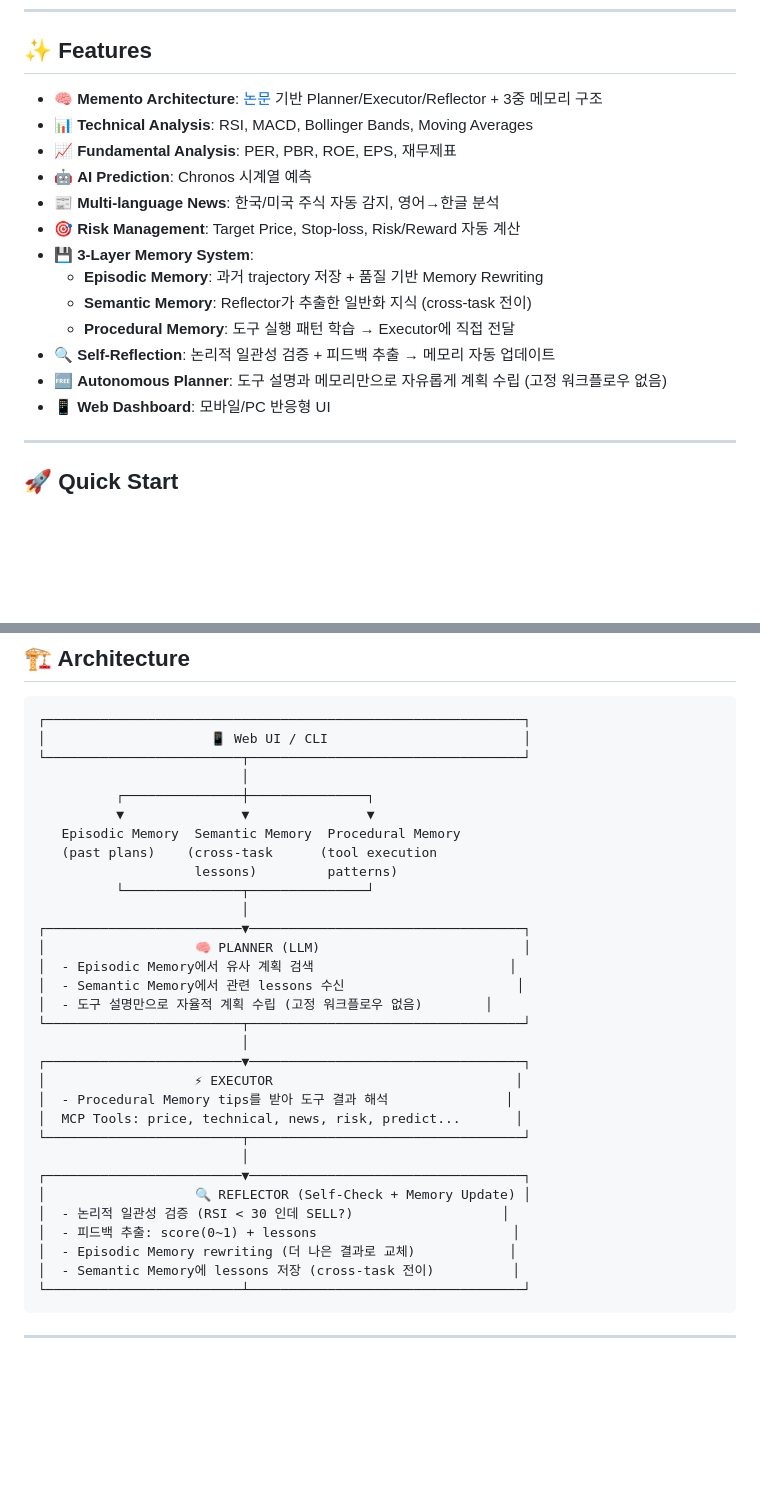
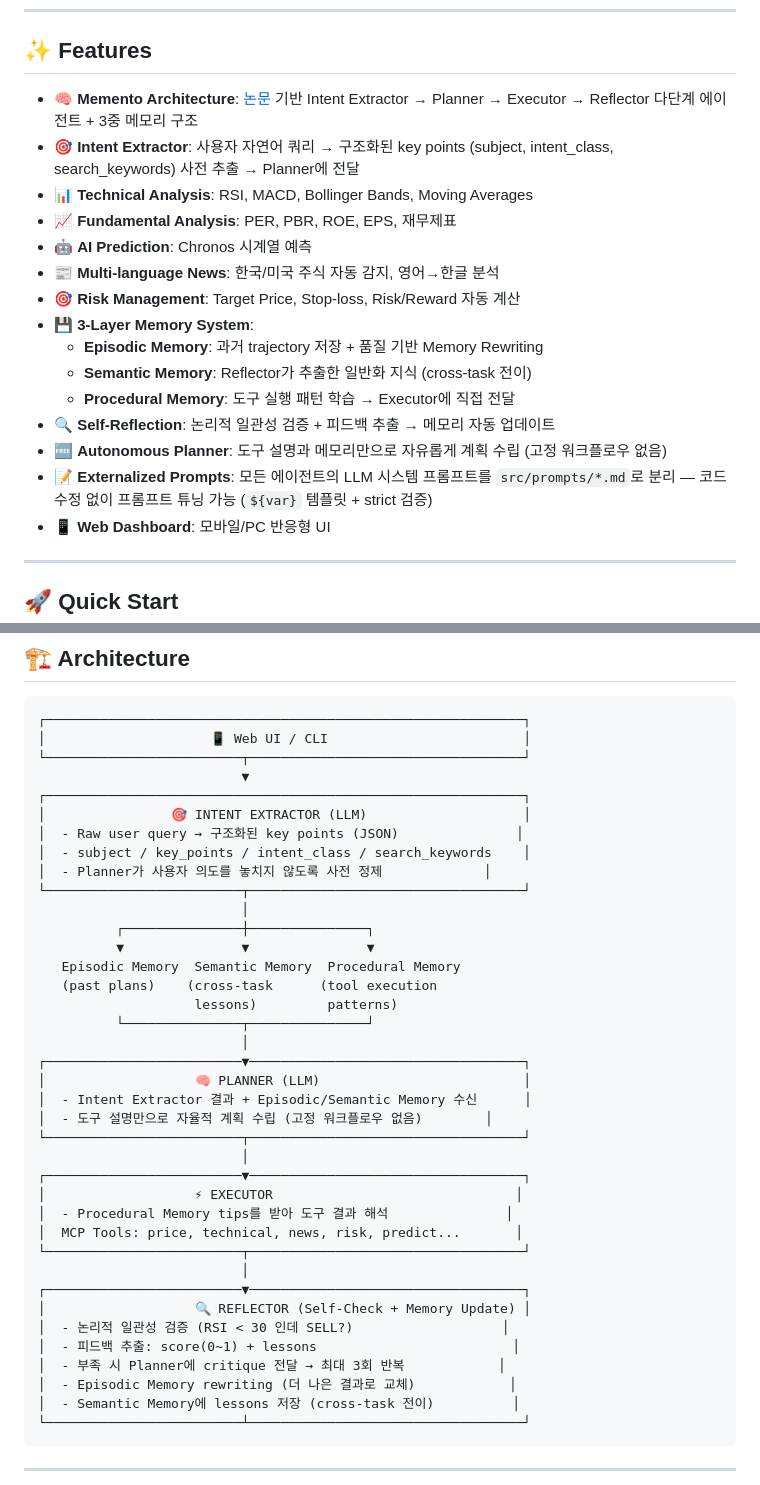
Before and after one commit to dhlee94/stock-agent, a Markdown page: README.md, 2 parts joined by grey strips. Drawn GitHub-style; blank space fills up the shorter version.

```diff
--- a/README.md
+++ b/README.md
@@ -7,7 +7,8 @@
 
 ## ✨ Features
 
-- 🧠 **Memento Architecture**: [논문](https://arxiv.org/abs/2512.22716) 기반 Planner/Executor/Reflector + 3중 메모리 구조
+- 🧠 **Memento Architecture**: [논문](https://arxiv.org/abs/2512.22716) 기반 Intent Extractor → Planner → Executor → Reflector 다단계 에이전트 + 3중 메모리 구조
+- 🎯 **Intent Extractor**: 사용자 자연어 쿼리 → 구조화된 key points (subject, intent_class, search_keywords) 사전 추출 → Planner에 전달
 - 📊 **Technical Analysis**: RSI, MACD, Bollinger Bands, Moving Averages
 - 📈 **Fundamental Analysis**: PER, PBR, ROE, EPS, 재무제표
 - 🤖 **AI Prediction**: Chronos 시계열 예측
@@ -19,6 +20,7 @@
   - **Procedural Memory**: 도구 실행 패턴 학습 → Executor에 직접 전달
 - 🔍 **Self-Reflection**: 논리적 일관성 검증 + 피드백 추출 → 메모리 자동 업데이트
 - 🆓 **Autonomous Planner**: 도구 설명과 메모리만으로 자유롭게 계획 수립 (고정 워크플로우 없음)
+- 📝 **Externalized Prompts**: 모든 에이전트의 LLM 시스템 프롬프트를 `src/prompts/*.md`로 분리 — 코드 수정 없이 프롬프트 튜닝 가능 (`${var}` 템플릿 + strict 검증)
 - 📱 **Web Dashboard**: 모바일/PC 반응형 UI
 
 ---
@@ -76,6 +78,13 @@ python test_agent_flow.py "SK하이닉스 분석"
 ┌─────────────────────────────────────────────────────────────┐
 │                     📱 Web UI / CLI                         │
 └─────────────────────────┬───────────────────────────────────┘
+                          ▼
+┌─────────────────────────────────────────────────────────────┐
+│                🎯 INTENT EXTRACTOR (LLM)                    │
+│  - Raw user query → 구조화된 key points (JSON)               │
+│  - subject / key_points / intent_class / search_keywords    │
+│  - Planner가 사용자 의도를 놓치지 않도록 사전 정제             │
+└─────────────────────────┬───────────────────────────────────┘
                           │
           ┌───────────────┼───────────────┐
           ▼               ▼               ▼
@@ -86,8 +95,7 @@ python test_agent_flow.py "SK하이닉스 분석"
                           │
 ┌─────────────────────────▼───────────────────────────────────┐
 │                   🧠 PLANNER (LLM)                          │
-│  - Episodic Memory에서 유사 계획 검색                         │
-│  - Semantic Memory에서 관련 lessons 수신                      │
+│  - Intent Extractor 결과 + Episodic/Semantic Memory 수신      │
 │  - 도구 설명만으로 자율적 계획 수립 (고정 워크플로우 없음)        │
 └─────────────────────────┬───────────────────────────────────┘
                           │
@@ -101,6 +109,7 @@ python test_agent_flow.py "SK하이닉스 분석"
 │                   🔍 REFLECTOR (Self-Check + Memory Update) │
 │  - 논리적 일관성 검증 (RSI < 30 인데 SELL?)                   │
 │  - 피드백 추출: score(0~1) + lessons                         │
+│  - 부족 시 Planner에 critique 전달 → 최대 3회 반복            │
 │  - Episodic Memory rewriting (더 나은 결과로 교체)            │
 │  - Semantic Memory에 lessons 저장 (cross-task 전이)          │
 └─────────────────────────┴───────────────────────────────────┘
```
Also changed, not shown: other parts of README.md (+29 -1 lines).
